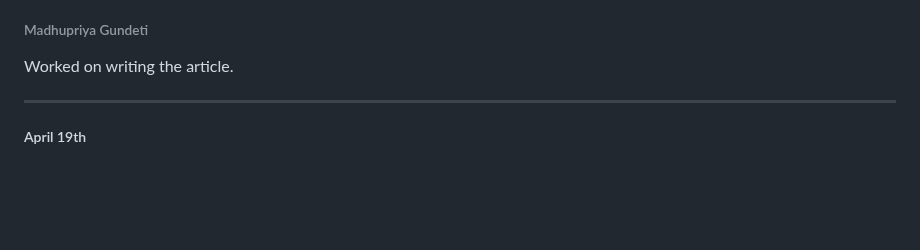
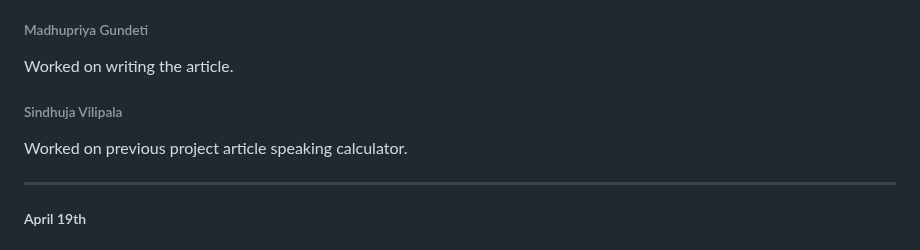
Before and after one commit to srujan0403/GDP2_Project_Group3, a Markdown page: Daily Updates.md, the part around the change. GitHub-like rendering; blank space fills up the shorter version.

Commit message:
update on April 17th

```diff
--- a/Daily Updates.md
+++ b/Daily Updates.md
@@ -456,6 +456,9 @@ Worked on project paper with teammates and got reviewed by instructor.
 ###### Madhupriya Gundeti
 Worked on writing the article.
 
+###### Sindhuja Vilipala
+Worked on previous project article speaking calculator.
+
 ----------------------------------------------------------------------------------------------
 
 ##### April 19th
```
